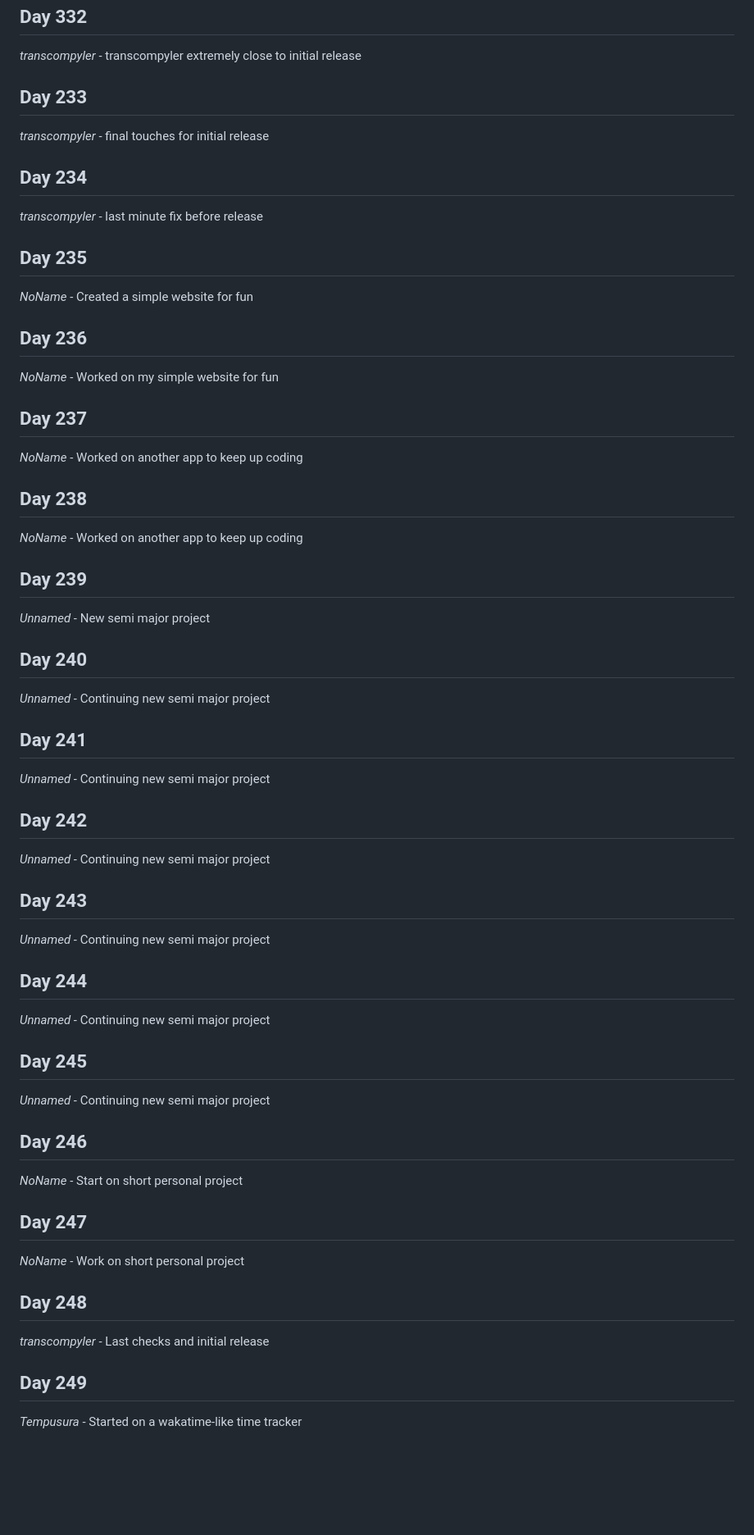
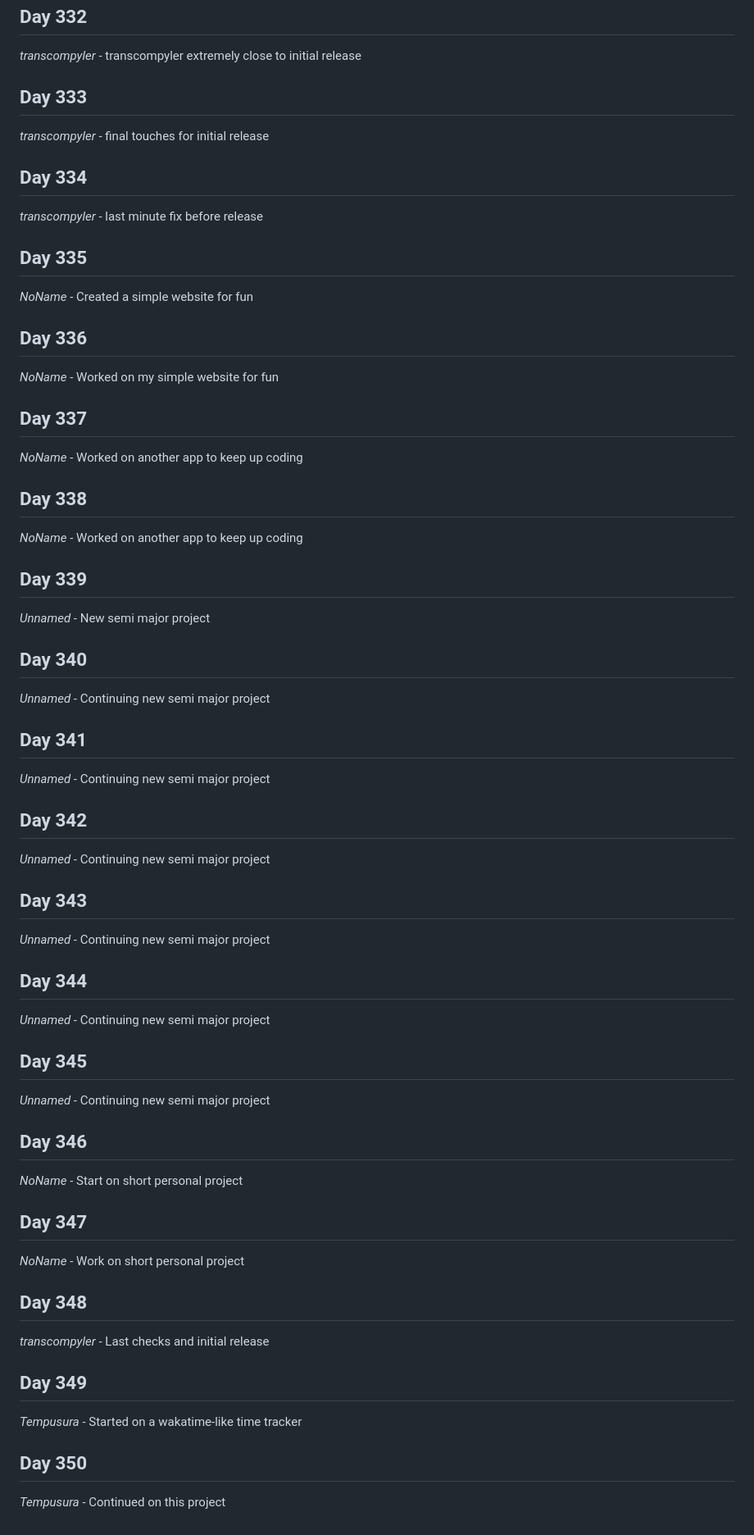
Before and after one commit to Antoine-Meloche/Coding365, a Markdown page: CHANGELOG.md, the part around the change. Shown at 82% size. GitHub-like rendering; blank space fills up the shorter version.

Commit message:
Day 350 - Tempusura

```diff
--- a/CHANGELOG.md
+++ b/CHANGELOG.md
@@ -1027,53 +1027,56 @@
 ## Day 332
 *transcompyler* - transcompyler extremely close to initial release
 
-## Day 233
+## Day 333
 *transcompyler* - final touches for initial release
 
-## Day 234
+## Day 334
 *transcompyler* - last minute fix before release
 
-## Day 235
+## Day 335
 *NoName* - Created a simple website for fun
 
-## Day 236
+## Day 336
 *NoName* - Worked on my simple website for fun
 
-## Day 237
+## Day 337
 *NoName* - Worked on another app to keep up coding
 
-## Day 238
+## Day 338
 *NoName* - Worked on another app to keep up coding
 
-## Day 239
+## Day 339
 *Unnamed* - New semi major project
 
-## Day 240
+## Day 340
 *Unnamed* - Continuing new semi major project
 
-## Day 241
+## Day 341
 *Unnamed* - Continuing new semi major project
 
-## Day 242
+## Day 342
 *Unnamed* - Continuing new semi major project
 
-## Day 243
+## Day 343
 *Unnamed* - Continuing new semi major project
 
-## Day 244
+## Day 344
 *Unnamed* - Continuing new semi major project
 
-## Day 245
+## Day 345
 *Unnamed* - Continuing new semi major project
 
-## Day 246
+## Day 346
 *NoName* - Start on short personal project
 
-## Day 247
+## Day 347
 *NoName* - Work on short personal project
 
-## Day 248
+## Day 348
 *transcompyler* - Last checks and initial release
 
-## Day 249
+## Day 349
 *Tempusura* - Started on a wakatime-like time tracker
+
+## Day 350
+*Tempusura* - Continued on this project
```
